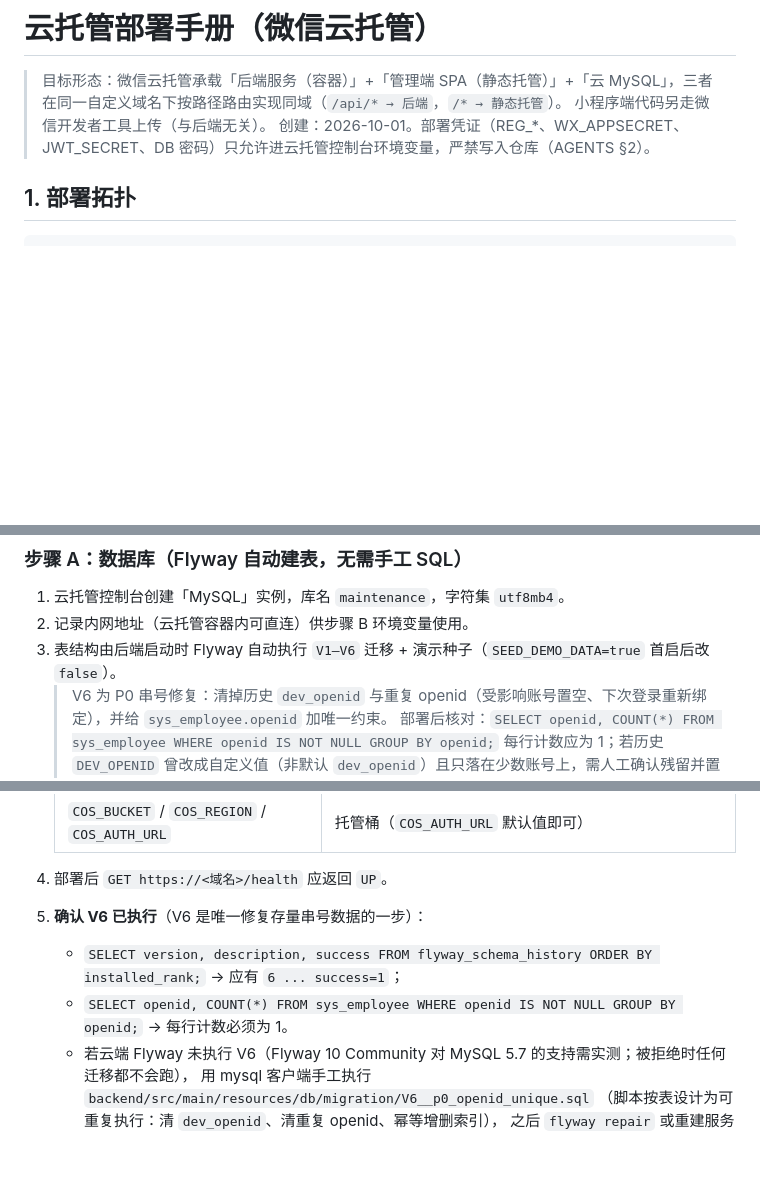
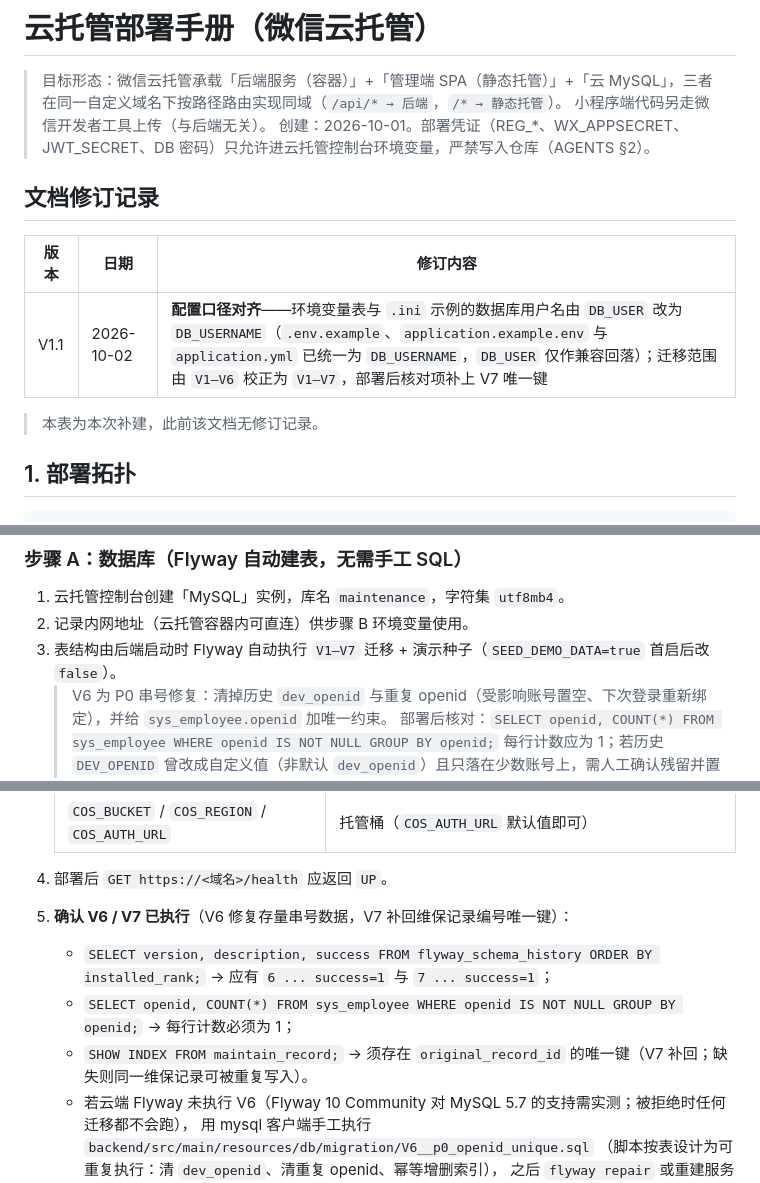
Before and after one commit to MING92-sudo/miniprogram-1, a Markdown page: docs/11-云托管部署手册.md, 3 parts joined by grey strips. Drawn GitHub-style; blank space fills up the shorter version.

```diff
--- a/docs/11-云托管部署手册.md
+++ b/docs/11-云托管部署手册.md
@@ -3,6 +3,14 @@
 > 目标形态：微信云托管承载「后端服务（容器）」+「管理端 SPA（静态托管）」+「云 MySQL」，三者在同一自定义域名下按路径路由实现同域（`/api/* → 后端`，`/* → 静态托管`）。
 > 小程序端代码另走微信开发者工具上传（与后端无关）。
 > 创建：2026-10-01。部署凭证（REG_*、WX_APPSECRET、JWT_SECRET、DB 密码）只允许进云托管控制台环境变量，严禁写入仓库（AGENTS §2）。
+
+## 文档修订记录
+
+| 版本 | 日期 | 修订内容 |
+|---|---|---|
+| V1.1 | 2026-10-02 | **配置口径对齐**——环境变量表与 `.ini` 示例的数据库用户名由 `DB_USER` 改为 `DB_USERNAME`（`.env.example`、`application.example.env` 与 `application.yml` 已统一为 `DB_USERNAME`，`DB_USER` 仅作兼容回落）；迁移范围由 `V1–V6` 校正为 `V1–V7`，部署后核对项补上 V7 唯一键 | 项目组 |
+
+> 本表为本次补建，此前该文档无修订记录。
 
 ## 1. 部署拓扑
 
@@ -29,7 +37,7 @@
 
 1. 云托管控制台创建「MySQL」实例，库名 `maintenance`，字符集 `utf8mb4`。
 2. 记录内网地址（云托管容器内可直连）供步骤 B 环境变量使用。
-3. 表结构由后端启动时 Flyway 自动执行 `V1–V6` 迁移 + 演示种子（`SEED_DEMO_DATA=true` 首启后改 `false`）。
+3. 表结构由后端启动时 Flyway 自动执行 `V1–V7` 迁移 + 演示种子（`SEED_DEMO_DATA=true` 首启后改 `false`）。
    > V6 为 P0 串号修复：清掉历史 `dev_openid` 与重复 openid（受影响账号置空、下次登录重新绑定），并给 `sys_employee.openid` 加唯一约束。
    > 部署后核对：`SELECT openid, COUNT(*) FROM sys_employee WHERE openid IS NOT NULL GROUP BY openid;` 每行计数应为 1；若历史 `DEV_OPENID` 曾改成自定义值（非默认 `dev_openid`）且只落在少数账号上，需人工确认残留并置空。
 
@@ -57,9 +65,10 @@
    | `REG_LEGACY_UPLOAD_ENABLED` | `false` |
    | `COS_BUCKET` / `COS_REGION` / `COS_AUTH_URL` | 托管桶（`COS_AUTH_URL` 默认值即可） |
 4. 部署后 `GET https://<域名>/health` 应返回 `UP`。
-5. **确认 V6 已执行**（V6 是唯一修复存量串号数据的一步）：
-   - `SELECT version, description, success FROM flyway_schema_history ORDER BY installed_rank;` → 应有 `6 ... success=1`；
-   - `SELECT openid, COUNT(*) FROM sys_employee WHERE openid IS NOT NULL GROUP BY openid;` → 每行计数必须为 1。
+5. **确认 V6 / V7 已执行**（V6 修复存量串号数据，V7 补回维保记录编号唯一键）：
+   - `SELECT version, description, success FROM flyway_schema_history ORDER BY installed_rank;` → 应有 `6 ... success=1` 与 `7 ... success=1`；
+   - `SELECT openid, COUNT(*) FROM sys_employee WHERE openid IS NOT NULL GROUP BY openid;` → 每行计数必须为 1；
+   - `SHOW INDEX FROM maintain_record;` → 须存在 `original_record_id` 的唯一键（V7 补回；缺失则同一维保记录可被重复写入）。
    - 若云端 Flyway 未执行 V6（Flyway 10 Community 对 MySQL 5.7 的支持需实测；被拒绝时任何迁移都不会跑），
      用 mysql 客户端手工执行 `backend/src/main/resources/db/migration/V6__p0_openid_unique.sql`
      （脚本按表设计为可重复执行：清 `dev_openid`、清重复 openid、幂等增删索引），
```
Also changed, not shown: other parts of docs/11-云托管部署手册.md (+1 -1 lines), backend/README.md (+5 -3 lines), docs/04-接口文档.md (+4 -2 lines).
